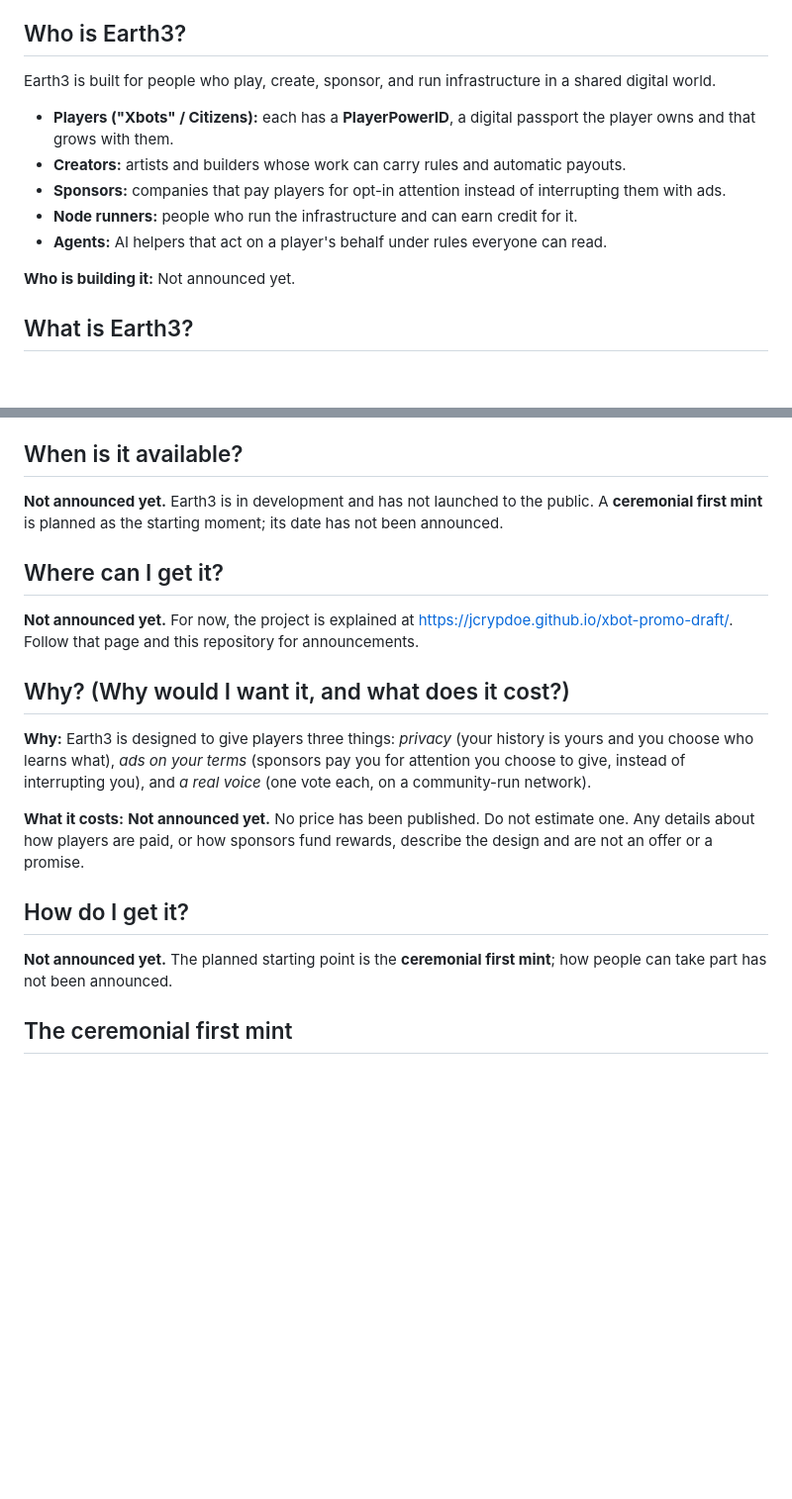
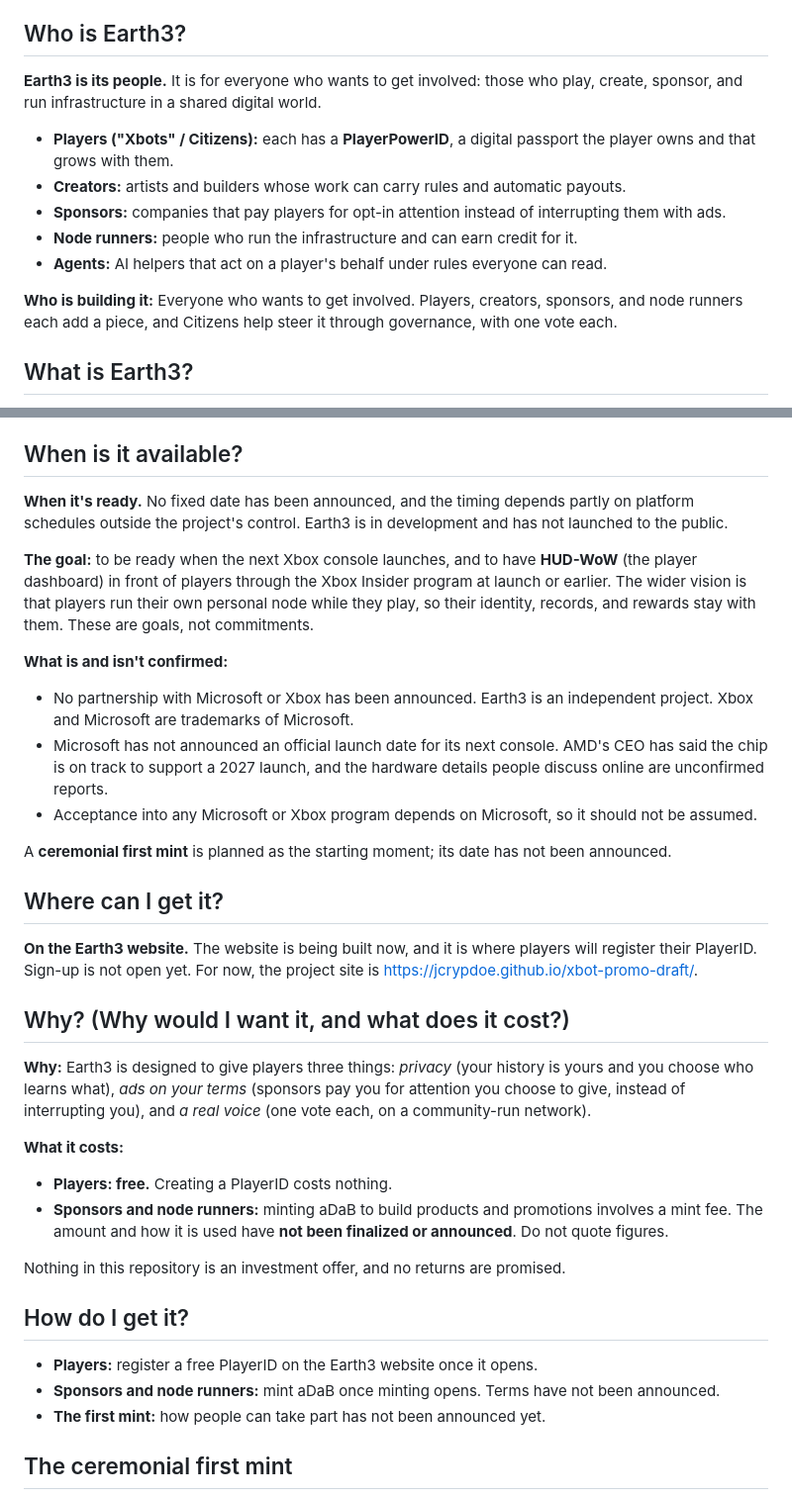
Before and after one commit to JCrypDoe/xbot-promo-draft, a Markdown page: earth3-briefing.md, 2 parts joined by grey strips. Shown at 99% size. GitHub-like rendering; blank space fills up the shorter version.

Commit message:
Where, cost and How answered; fees not yet finalized

```diff
--- a/earth3-briefing.md
+++ b/earth3-briefing.md
@@ -15,7 +15,7 @@
 
 ## Who is Earth3?
 
-Earth3 is built for people who play, create, sponsor, and run infrastructure in a shared digital world.
+**Earth3 is its people.** It is for everyone who wants to get involved: those who play, create, sponsor, and run infrastructure in a shared digital world.
 
 - **Players ("Xbots" / Citizens):** each has a **PlayerPowerID**, a digital passport the player owns and that grows with them.
 - **Creators:** artists and builders whose work can carry rules and automatic payouts.
@@ -23,7 +23,7 @@ Earth3 is built for people who play, create, sponsor, and run infrastructure in
 - **Node runners:** people who run the infrastructure and can earn credit for it.
 - **Agents:** AI helpers that act on a player's behalf under rules everyone can read.
 
-**Who is building it:** Not announced yet.
+**Who is building it:** Everyone who wants to get involved. Players, creators, sponsors, and node runners each add a piece, and Citizens help steer it through governance, with one vote each.
 
 ## What is Earth3?
 
@@ -50,21 +50,36 @@ Key ideas:
 
 ## When is it available?
 
-**Not announced yet.** Earth3 is in development and has not launched to the public. A **ceremonial first mint** is planned as the starting moment; its date has not been announced.
+**When it's ready.** No fixed date has been announced, and the timing depends partly on platform schedules outside the project's control. Earth3 is in development and has not launched to the public.
+
+**The goal:** to be ready when the next Xbox console launches, and to have **HUD-WoW** (the player dashboard) in front of players through the Xbox Insider program at launch or earlier. The wider vision is that players run their own personal node while they play, so their identity, records, and rewards stay with them. These are goals, not commitments.
+
+**What is and isn't confirmed:**
+- No partnership with Microsoft or Xbox has been announced. Earth3 is an independent project. Xbox and Microsoft are trademarks of Microsoft.
+- Microsoft has not announced an official launch date for its next console. AMD's CEO has said the chip is on track to support a 2027 launch, and the hardware details people discuss online are unconfirmed reports.
+- Acceptance into any Microsoft or Xbox program depends on Microsoft, so it should not be assumed.
+
+A **ceremonial first mint** is planned as the starting moment; its date has not been announced.
 
 ## Where can I get it?
 
-**Not announced yet.** For now, the project is explained at https://jcrypdoe.github.io/xbot-promo-draft/. Follow that page and this repository for announcements.
+**On the Earth3 website.** The website is being built now, and it is where players will register their PlayerID. Sign-up is not open yet. For now, the project site is https://jcrypdoe.github.io/xbot-promo-draft/.
 
 ## Why? (Why would I want it, and what does it cost?)
 
 **Why:** Earth3 is designed to give players three things: *privacy* (your history is yours and you choose who learns what), *ads on your terms* (sponsors pay you for attention you choose to give, instead of interrupting you), and *a real voice* (one vote each, on a community-run network).
 
-**What it costs:** **Not announced yet.** No price has been published. Do not estimate one. Any details about how players are paid, or how sponsors fund rewards, describe the design and are not an offer or a promise.
+**What it costs:**
+- **Players: free.** Creating a PlayerID costs nothing.
+- **Sponsors and node runners:** minting aDaB to build products and promotions involves a mint fee. The amount and how it is used have **not been finalized or announced**. Do not quote figures.
+
+Nothing in this repository is an investment offer, and no returns are promised.
 
 ## How do I get it?
 
-**Not announced yet.** The planned starting point is the **ceremonial first mint**; how people can take part has not been announced.
+- **Players:** register a free PlayerID on the Earth3 website once it opens.
+- **Sponsors and node runners:** mint aDaB once minting opens. Terms have not been announced.
+- **The first mint:** how people can take part has not been announced yet.
 
 ## The ceremonial first mint
 
```
